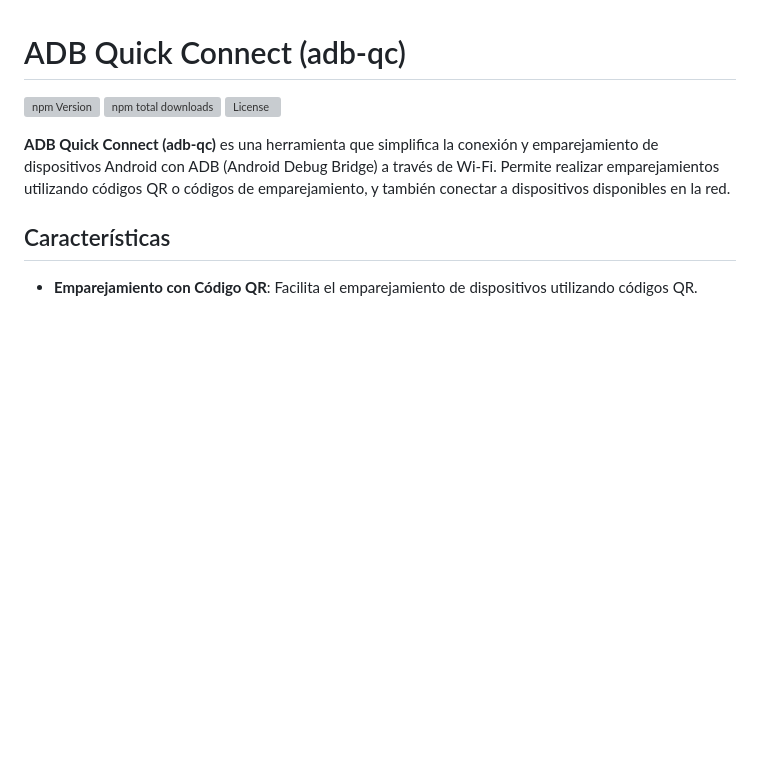
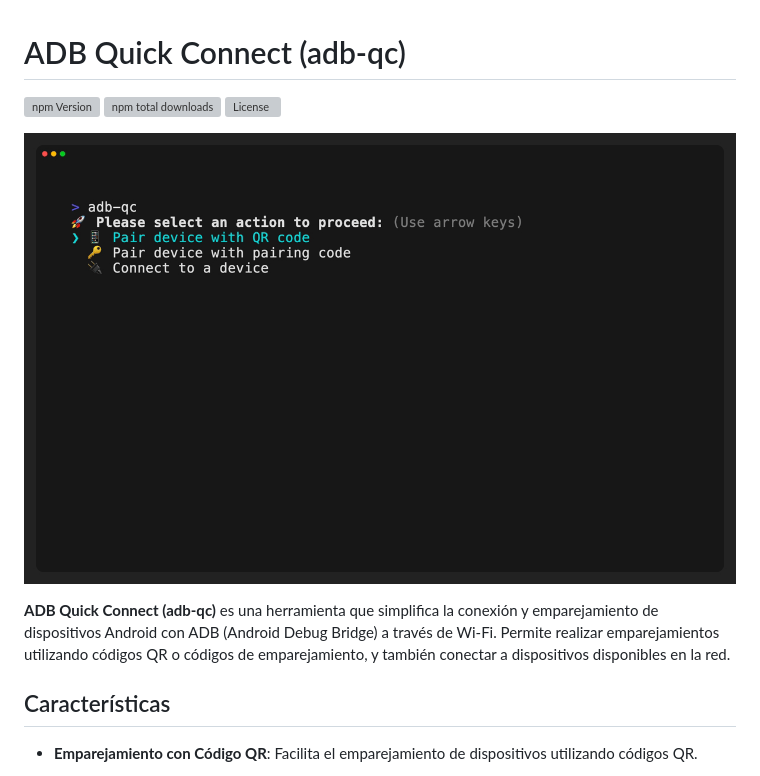
Before and after one commit to AngelKrak/adb-qc, a Markdown page: README.md, the part around the change. Rendered like a GitHub page; pictures changed too: screens/screen.jpg (added); blank space fills up the shorter version; grey boxes are pictures that could not be loaded.

Commit message:
update image readme.

```diff
--- a/README.md
+++ b/README.md
@@ -3,6 +3,8 @@
 [![npm Version](https://img.shields.io/npm/v/adb-qc.svg)](https://www.npmjs.com/package/adb-qc)
 [![npm total downloads](https://img.shields.io/npm/dt/adb-qc.svg)](https://img.shields.io/npm/dt/adb-qc.svg)
 [![License](https://img.shields.io/npm/l/adb-qc.svg)](https://www.npmjs.com/package/adb-qc)
+
+![Portada](screens/screen.jpg)
 
 **ADB Quick Connect (adb-qc)** es una herramienta que simplifica la conexión y emparejamiento de dispositivos Android con ADB (Android Debug Bridge) a través de Wi-Fi. Permite realizar emparejamientos utilizando códigos QR o códigos de emparejamiento, y también conectar a dispositivos disponibles en la red.
 
```
